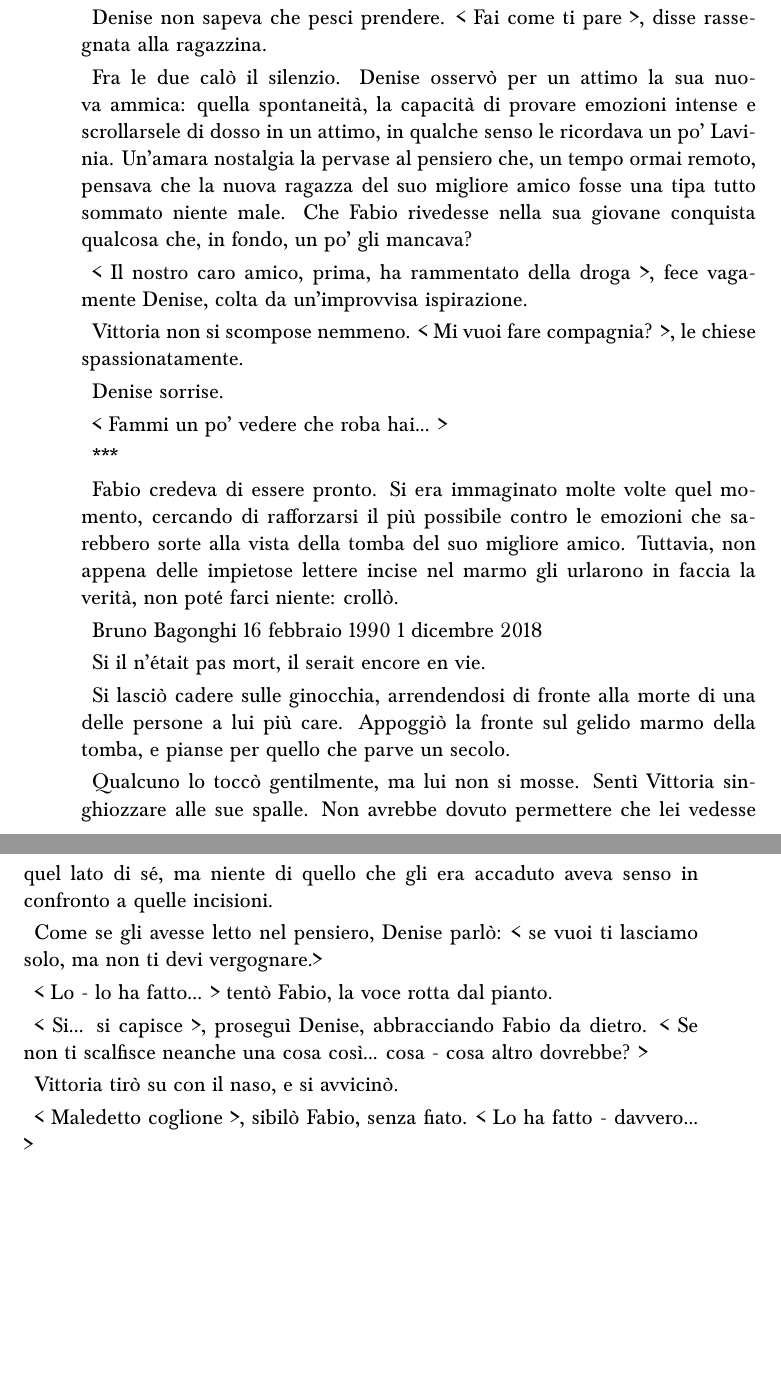
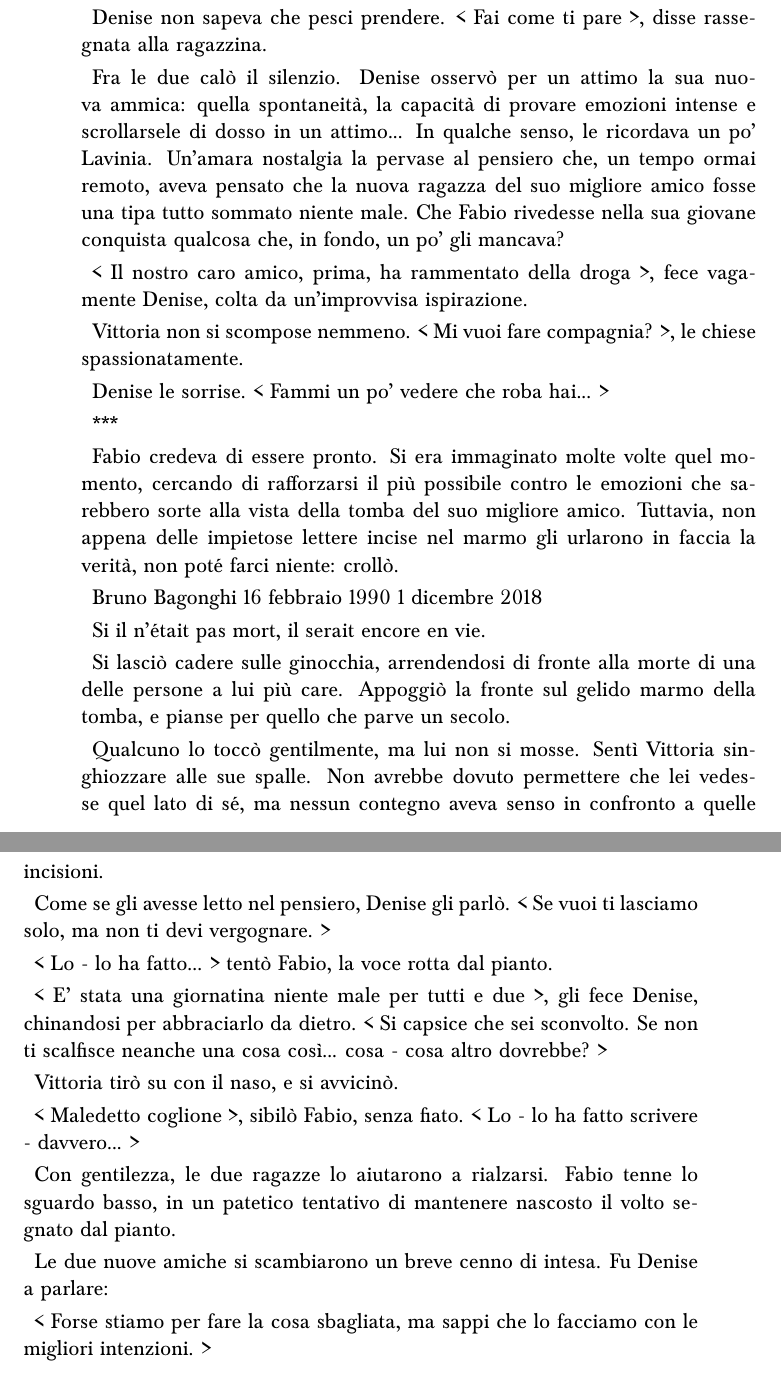
Before and after one commit to gesucca/writings, a LaTeX book (book_sdp/main.tex, which reads book_sdp/ch/23.tex): two parts of pages 180 and 181 of 198, joined at a grey line, cut so that both start at the same text, the shorter picture padded with empty space. Compiled offline with pdfLaTeX.

Commit message:
Proceeded ch23

```diff
--- a/book_sdp/ch/23.tex
+++ b/book_sdp/ch/23.tex
@@ -26,15 +26,13 @@ Denise sospirò a sua volta. < Meno male non l'ha vista >, sussurrò con voce tr
 
 Denise non sapeva che pesci prendere. < Fai come ti pare >, disse rassegnata alla ragazzina.
 
-Fra le due calò il silenzio. Denise osservò per un attimo la sua nuova ammica: quella spontaneità, la capacità di provare emozioni intense e scrollarsele di dosso in un attimo, in qualche senso le ricordava un po' Lavinia. Un'amara nostalgia la pervase al pensiero che, un tempo ormai remoto, pensava che la nuova ragazza del suo migliore amico fosse una tipa tutto sommato niente male. Che Fabio rivedesse nella sua giovane conquista qualcosa che, in fondo, un po' gli mancava?
+Fra le due calò il silenzio. Denise osservò per un attimo la sua nuova ammica: quella spontaneità, la capacità di provare emozioni intense e scrollarsele di dosso in un attimo... In qualche senso, le ricordava un po' Lavinia. Un'amara nostalgia la pervase al pensiero che, un tempo ormai remoto, aveva pensato che la nuova ragazza del suo migliore amico fosse una tipa tutto sommato niente male. Che Fabio rivedesse nella sua giovane conquista qualcosa che, in fondo, un po' gli mancava?
 
 < Il nostro caro amico, prima, ha rammentato della droga >, fece vagamente Denise, colta da un'improvvisa ispirazione.
 
 Vittoria non si scompose nemmeno. < Mi vuoi fare compagnia? >, le chiese spassionatamente.
 
-Denise sorrise.
-
-< Fammi un po' vedere che roba hai... >
+Denise le sorrise. < Fammi un po' vedere che roba hai... >
 
 ***
 
@@ -48,16 +46,20 @@ Si il n'était pas mort, il serait encore en vie.
 
 Si lasciò cadere sulle ginocchia, arrendendosi di fronte alla morte di una delle persone a lui più care. Appoggiò la fronte sul gelido marmo della tomba, e pianse per quello che parve un secolo.
 
-Qualcuno lo toccò gentilmente, ma lui non si mosse. Sentì Vittoria singhiozzare alle sue spalle. Non avrebbe dovuto permettere che lei vedesse quel lato di sé, ma niente di quello che gli era accaduto aveva senso in confronto a quelle incisioni.
+Qualcuno lo toccò gentilmente, ma lui non si mosse. Sentì Vittoria singhiozzare alle sue spalle. Non avrebbe dovuto permettere che lei vedesse quel lato di sé, ma nessun contegno aveva senso in confronto a quelle incisioni.
 
-Come se gli avesse letto nel pensiero, Denise parlò: < se vuoi ti lasciamo solo, ma non ti devi vergognare.>
+Come se gli avesse letto nel pensiero, Denise gli parlò. < Se vuoi ti lasciamo solo, ma non ti devi vergognare. >
 
 < Lo - lo ha fatto... > tentò Fabio, la voce rotta dal pianto.
 
-< Si... si capisce >, proseguì Denise, abbracciando Fabio da dietro. < Se non ti scalfisce neanche una cosa così... cosa - cosa altro dovrebbe? >
+< E' stata una giornatina niente male per tutti e due >, gli fece Denise, chinandosi per abbraciarlo da dietro. < Si capsice che sei sconvolto. Se non ti scalfisce neanche una cosa così... cosa - cosa altro dovrebbe? >
 
 Vittoria tirò su con il naso, e si avvicinò.
 
-< Maledetto coglione >, sibilò Fabio, senza fiato. < Lo ha fatto - davvero... >
+< Maledetto coglione >, sibilò Fabio, senza fiato. < Lo - lo ha fatto scrivere - davvero... >
 
-...
+Con gentilezza, le due ragazze lo aiutarono a rialzarsi. Fabio tenne lo sguardo basso, in un patetico tentativo di mantenere nascosto il volto segnato dal pianto.
+
+Le due nuove amiche si scambiarono un breve cenno di intesa. Fu Denise a parlare:
+
+< Forse stiamo per fare la cosa sbagliata, ma sappi che lo facciamo con le migliori intenzioni. >
```
